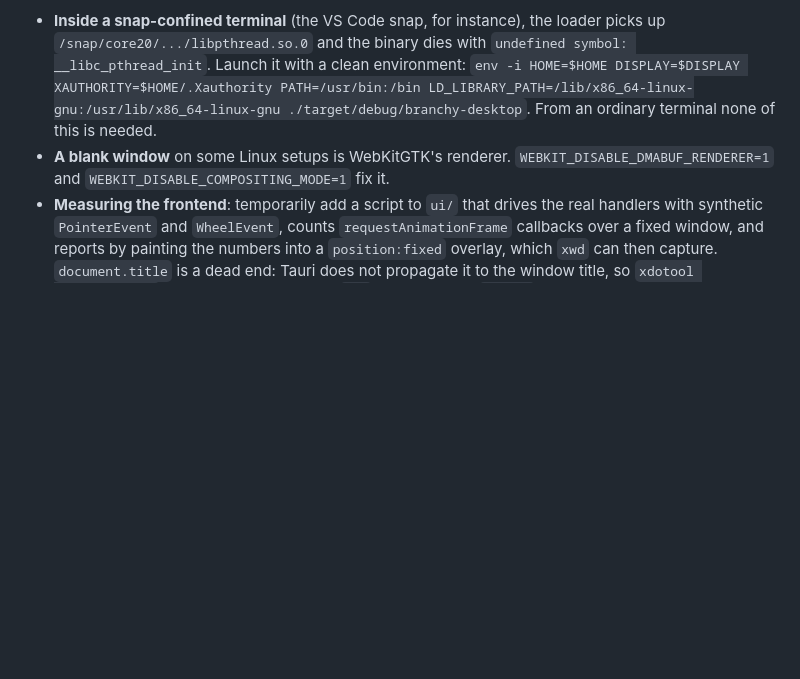
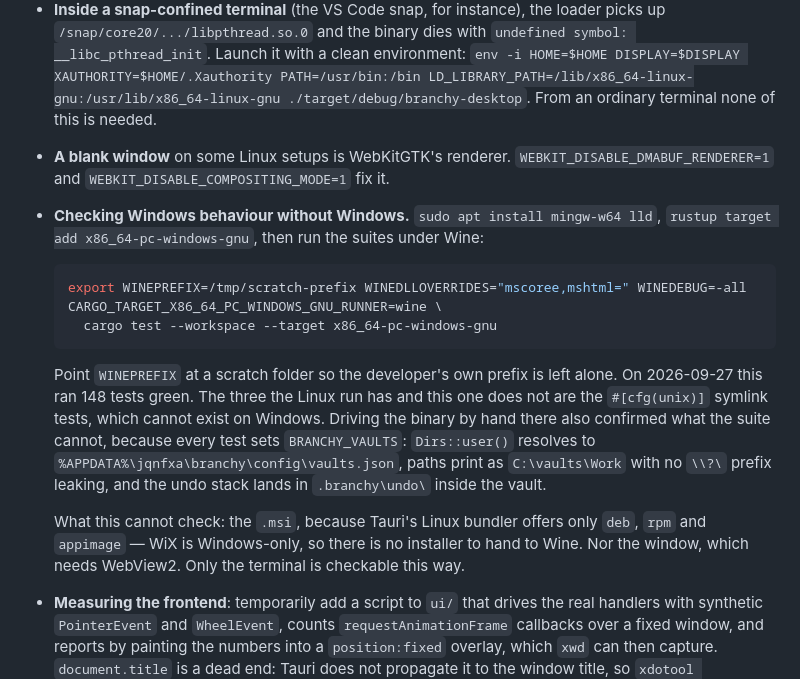
Before and after one commit to jqnfxa/branchy-rs, a Markdown page: CLAUDE.md, the part around the change. GitHub-like rendering; blank space fills up the shorter version.

Commit message:
docs: record how to check Windows behaviour from Linux
mingw-w64 plus a Wine runner for cargo test runs the whole suite
against Windows semantics without a Windows machine. 148 tests green;
the three missing against a Linux run are the cfg(unix) symlink tests.

Worth writing down because it verified the part the suite cannot: every
test sets BRANCHY_VAULTS, so Dirs::user was never exercised on real
Windows paths until it was driven by hand. It resolves to %APPDATA%,
and no \\?\ prefix leaks into printed paths, which is a bug this
project has had once already.

Also records the limits: no .msi, because WiX is Windows-only and the
Linux bundler offers deb, rpm and appimage; and not the window, which
needs WebView2.

````diff
--- a/CLAUDE.md
+++ b/CLAUDE.md
@@ -149,6 +149,17 @@ Two things that will waste an hour if rediscovered:
 
 - **Inside a snap-confined terminal** (the VS Code snap, for instance), the loader picks up `/snap/core20/.../libpthread.so.0` and the binary dies with `undefined symbol: __libc_pthread_init`. Launch it with a clean environment: `env -i HOME=$HOME DISPLAY=$DISPLAY XAUTHORITY=$HOME/.Xauthority PATH=/usr/bin:/bin LD_LIBRARY_PATH=/lib/x86_64-linux-gnu:/usr/lib/x86_64-linux-gnu ./target/debug/branchy-desktop`. From an ordinary terminal none of this is needed.
 - **A blank window** on some Linux setups is WebKitGTK's renderer. `WEBKIT_DISABLE_DMABUF_RENDERER=1` and `WEBKIT_DISABLE_COMPOSITING_MODE=1` fix it.
+- **Checking Windows behaviour without Windows.** `sudo apt install mingw-w64 lld`, `rustup target add x86_64-pc-windows-gnu`, then run the suites under Wine:
+
+  ```sh
+  export WINEPREFIX=/tmp/scratch-prefix WINEDLLOVERRIDES="mscoree,mshtml=" WINEDEBUG=-all
+  CARGO_TARGET_X86_64_PC_WINDOWS_GNU_RUNNER=wine \
+    cargo test --workspace --target x86_64-pc-windows-gnu
+  ```
+
+  Point `WINEPREFIX` at a scratch folder so the developer's own prefix is left alone. On 2026-09-27 this ran 148 tests green. The three the Linux run has and this one does not are the `#[cfg(unix)]` symlink tests, which cannot exist on Windows. Driving the binary by hand there also confirmed what the suite cannot, because every test sets `BRANCHY_VAULTS`: `Dirs::user()` resolves to `%APPDATA%\jqnfxa\branchy\config\vaults.json`, paths print as `C:\vaults\Work` with no `\\?\` prefix leaking, and the undo stack lands in `.branchy\undo\` inside the vault.
+
+  What this cannot check: the `.msi`, because Tauri's Linux bundler offers only `deb`, `rpm` and `appimage` — WiX is Windows-only, so there is no installer to hand to Wine. Nor the window, which needs WebView2. Only the terminal is checkable this way.
 - **Measuring the frontend**: temporarily add a script to `ui/` that drives the real handlers with synthetic `PointerEvent` and `WheelEvent`, counts `requestAnimationFrame` callbacks over a fixed window, and reports by painting the numbers into a `position:fixed` overlay, which `xwd` can then capture. `document.title` is a dead end: Tauri does not propagate it to the window title, so `xdotool getwindowname` never sees it. Nothing in `ui/` is exposed on `window`, which is what makes driving real events the honest way to measure anyway.
 - **Driving the window from a script** (xdotool plus screenshots): do it on a nested X server, `Xephyr :5 -screen 1280x800 -ac` and `DISPLAY=:5`, not on the display someone is working at. There, the scripted clicks move their real pointer and their scroll wheel reaches the window, and screenshots capture their notifications. Also run the app with a scratch `HOME`: the webview keeps its storage (the interface preferences) under `HOME`, shared with any installed copy of the app, and the folder picker opens on the real Documents folder otherwise. Xephyr with no window manager delivers clicks but no keystrokes, so typed input has to be checked another way.
 
````
